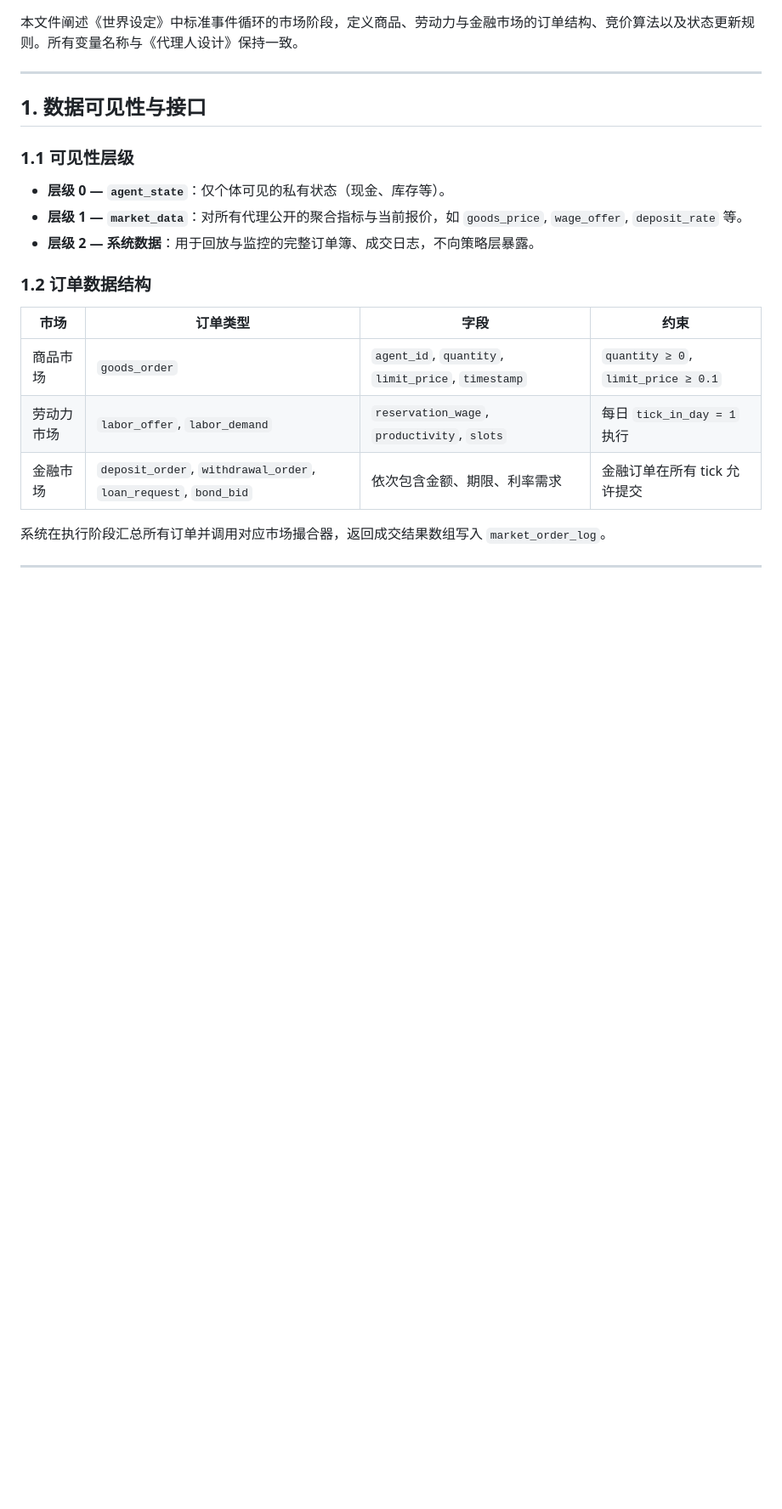
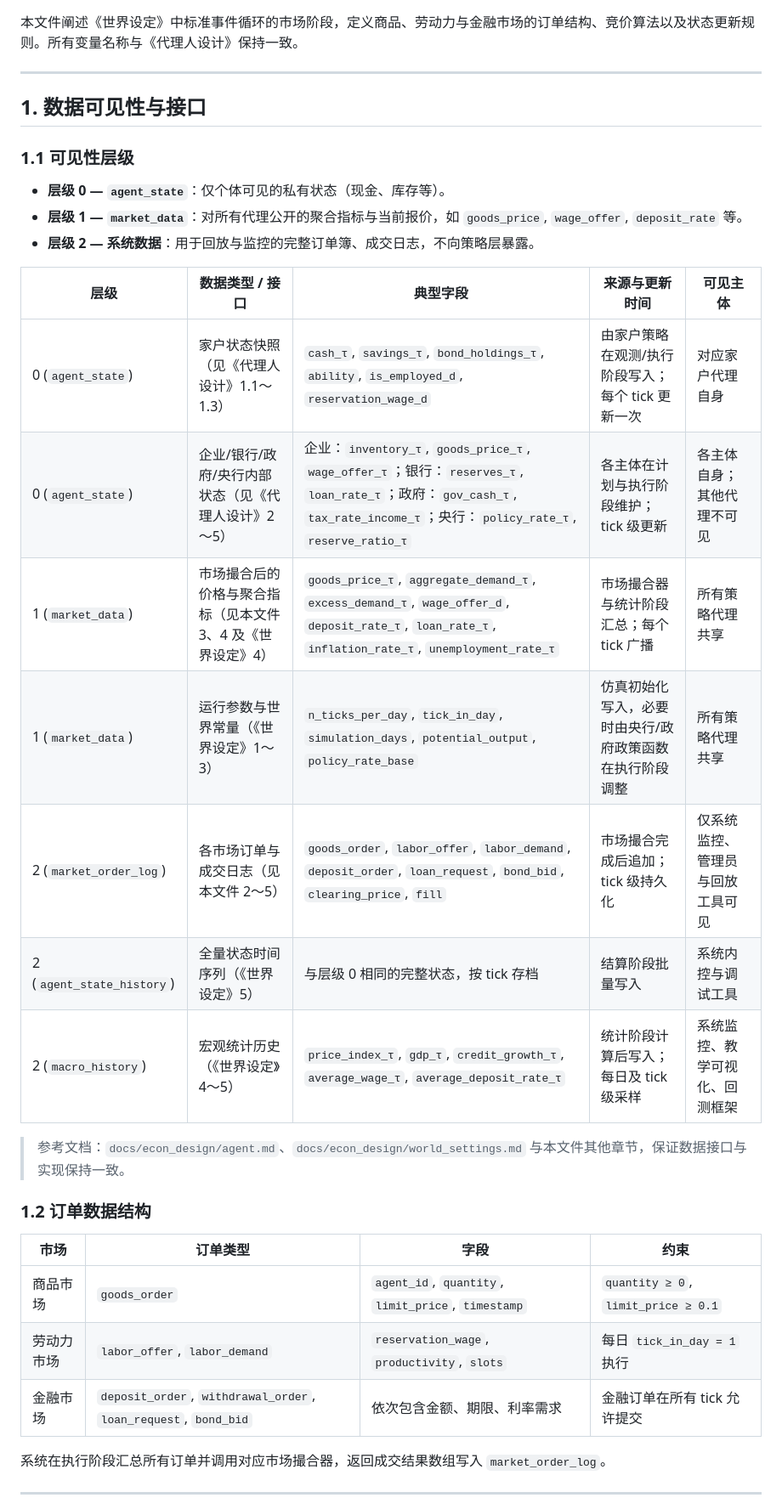
Before and after one commit to CeciliaGuo331/econ.simulator, a Markdown page: docs/econ_design/market.md, the part around the change. Shown: that part at 85% size. GitHub-like rendering; blank space fills up the shorter version.

Commit message:
doc：数据层级列表

```diff
--- a/docs/econ_design/market.md
+++ b/docs/econ_design/market.md
@@ -11,6 +11,18 @@
 * **层级 0 — `agent_state`**：仅个体可见的私有状态（现金、库存等）。
 * **层级 1 — `market_data`**：对所有代理公开的聚合指标与当前报价，如 `goods_price`, `wage_offer`, `deposit_rate` 等。
 * **层级 2 — 系统数据**：用于回放与监控的完整订单簿、成交日志，不向策略层暴露。
+
+| 层级 | 数据类型 / 接口 | 典型字段 | 来源与更新时间 | 可见主体 |
+| --- | --- | --- | --- | --- |
+| 0 (`agent_state`) | 家户状态快照（见《代理人设计》1.1～1.3） | `cash_τ`, `savings_τ`, `bond_holdings_τ`, `ability`, `is_employed_d`, `reservation_wage_d` | 由家户策略在观测/执行阶段写入；每个 tick 更新一次 | 对应家户代理自身 |
+| 0 (`agent_state`) | 企业/银行/政府/央行内部状态（见《代理人设计》2～5） | 企业：`inventory_τ`, `goods_price_τ`, `wage_offer_τ`；银行：`reserves_τ`, `loan_rate_τ`；政府：`gov_cash_τ`, `tax_rate_income_τ`；央行：`policy_rate_τ`, `reserve_ratio_τ` | 各主体在计划与执行阶段维护；tick 级更新 | 各主体自身；其他代理不可见 |
+| 1 (`market_data`) | 市场撮合后的价格与聚合指标（见本文件 3、4 及《世界设定》4） | `goods_price_τ`, `aggregate_demand_τ`, `excess_demand_τ`, `wage_offer_d`, `deposit_rate_τ`, `loan_rate_τ`, `inflation_rate_τ`, `unemployment_rate_τ` | 市场撮合器与统计阶段汇总；每个 tick 广播 | 所有策略代理共享 |
+| 1 (`market_data`) | 运行参数与世界常量（《世界设定》1～3） | `n_ticks_per_day`, `tick_in_day`, `simulation_days`, `potential_output`, `policy_rate_base` | 仿真初始化写入，必要时由央行/政府政策函数在执行阶段调整 | 所有策略代理共享 |
+| 2 (`market_order_log`) | 各市场订单与成交日志（见本文件 2～5） | `goods_order`, `labor_offer`, `labor_demand`, `deposit_order`, `loan_request`, `bond_bid`, `clearing_price`, `fill` | 市场撮合完成后追加；tick 级持久化 | 仅系统监控、管理员与回放工具可见 |
+| 2 (`agent_state_history`) | 全量状态时间序列（《世界设定》5） | 与层级 0 相同的完整状态，按 tick 存档 | 结算阶段批量写入 | 系统内控与调试工具 |
+| 2 (`macro_history`) | 宏观统计历史（《世界设定》4～5） | `price_index_τ`, `gdp_τ`, `credit_growth_τ`, `average_wage_τ`, `average_deposit_rate_τ` | 统计阶段计算后写入；每日及 tick 级采样 | 系统监控、教学可视化、回测框架 |
+
+> 参考文档：`docs/econ_design/agent.md`、`docs/econ_design/world_settings.md` 与本文件其他章节，保证数据接口与实现保持一致。
 
 ### 1.2 订单数据结构
 
```
